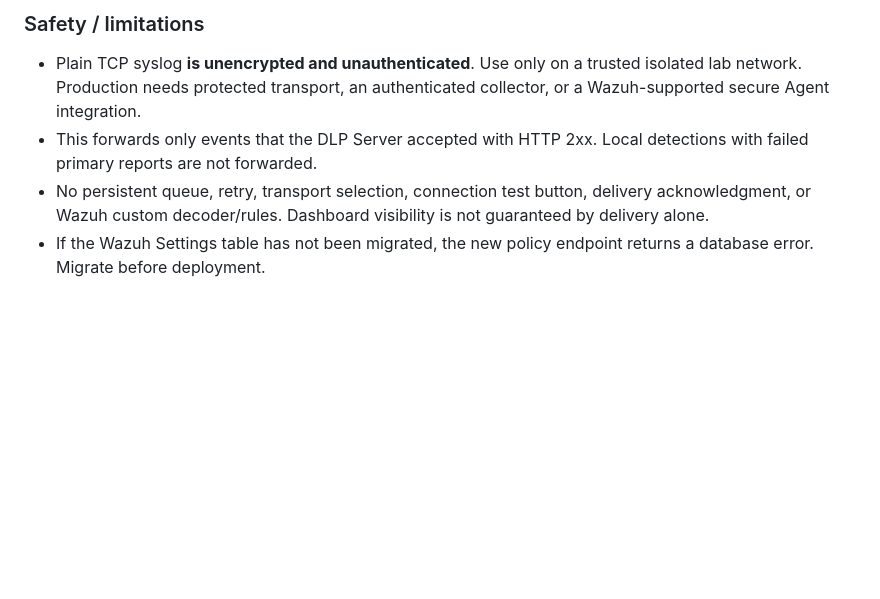
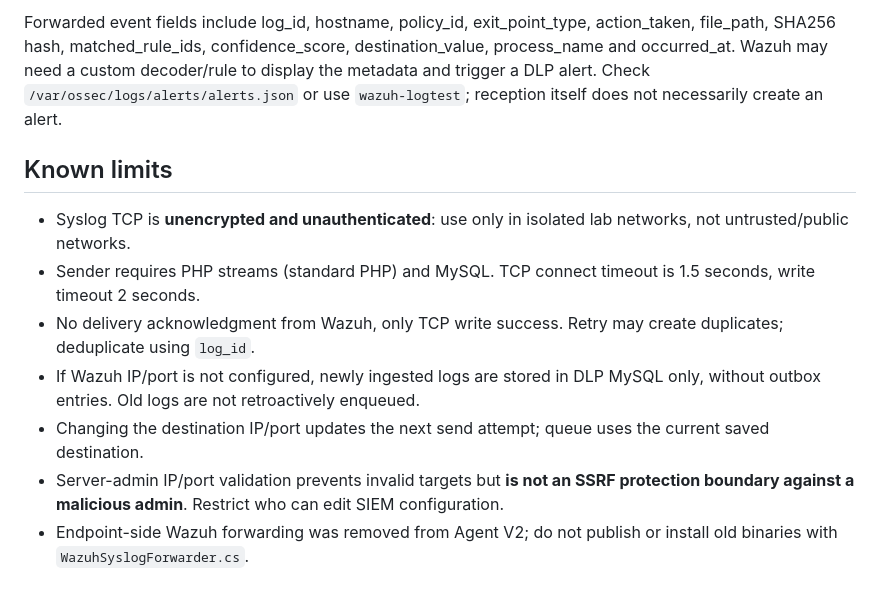
Before and after one commit to lamNT-67/DLP-do-an-2026, a Markdown page: agent-v2/docs/WAZUH_SYSLOG_INTEGRATION.md, the part around one of its changes. Drawn GitHub-style; blank space fills up the shorter version.

```diff
--- a/agent-v2/docs/WAZUH_SYSLOG_INTEGRATION.md
+++ b/agent-v2/docs/WAZUH_SYSLOG_INTEGRATION.md
@@ -57,7 +73,12 @@ dotnet publish .\DlpAgent\DlpAgent.csproj -c Release -r win-x64 --self-contained
 
-### Safety / limitations
+Forwarded event fields include log_id, hostname, policy_id, exit_point_type, action_taken, file_path, SHA256 hash, matched_rule_ids, confidence_score, destination_value, process_name and occurred_at. Wazuh may need a custom decoder/rule to display the metadata and trigger a DLP alert. Check `/var/ossec/logs/alerts/alerts.json` or use `wazuh-logtest`; reception itself does not necessarily create an alert.
 
-- Plain TCP syslog **is unencrypted and unauthenticated**. Use only on a trusted isolated lab network. Production needs protected transport, an authenticated collector, or a Wazuh-supported secure Agent integration.
-- This forwards only events that the DLP Server accepted with HTTP 2xx. Local detections with failed primary reports are not forwarded.
-- No persistent queue, retry, transport selection, connection test button, delivery acknowledgment, or Wazuh custom decoder/rules. Dashboard visibility is not guaranteed by delivery alone.
-- If the Wazuh Settings table has not been migrated, the new policy endpoint returns a database error. Migrate before deployment.
+## Known limits
+
+- Syslog TCP is **unencrypted and unauthenticated**: use only in isolated lab networks, not untrusted/public networks.
+- Sender requires PHP streams (standard PHP) and MySQL. TCP connect timeout is 1.5 seconds, write timeout 2 seconds.
+- No delivery acknowledgment from Wazuh, only TCP write success. Retry may create duplicates; deduplicate using `log_id`.
+- If Wazuh IP/port is not configured, newly ingested logs are stored in DLP MySQL only, without outbox entries. Old logs are not retroactively enqueued.
+- Changing the destination IP/port updates the next send attempt; queue uses the current saved destination.
+- Server-admin IP/port validation prevents invalid targets but **is not an SSRF protection boundary against a malicious admin**. Restrict who can edit SIEM configuration.
+- Endpoint-side Wazuh forwarding was removed from Agent V2; do not publish or install old binaries with `WazuhSyslogForwarder.cs`.
```
Also changed, not shown: other parts of agent-v2/docs/WAZUH_SYSLOG_INTEGRATION.md (+44 -28 lines).
